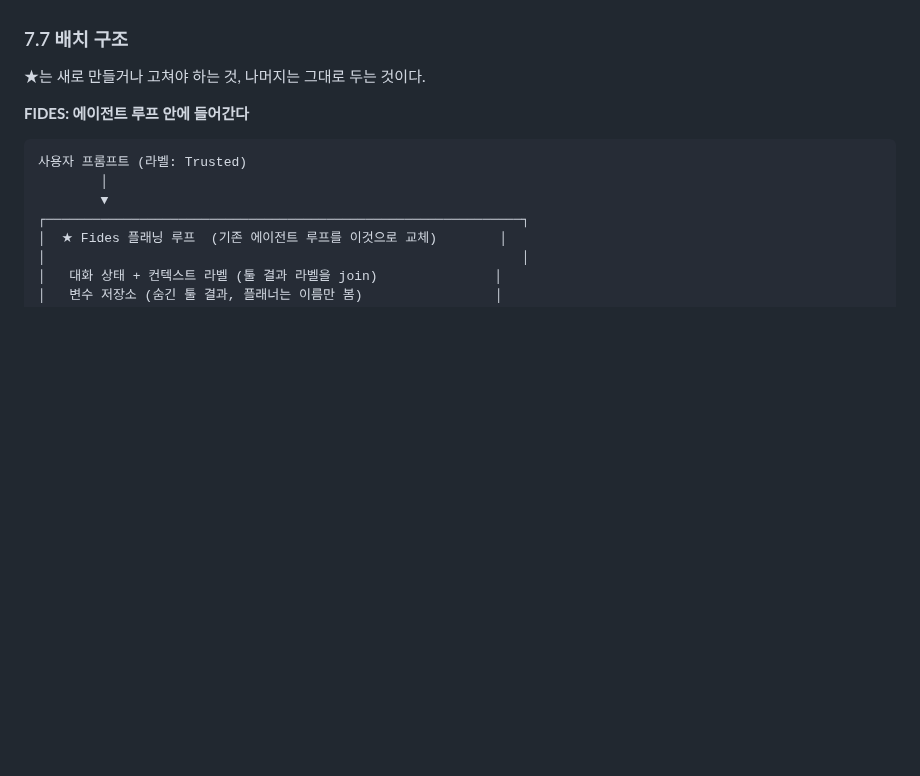
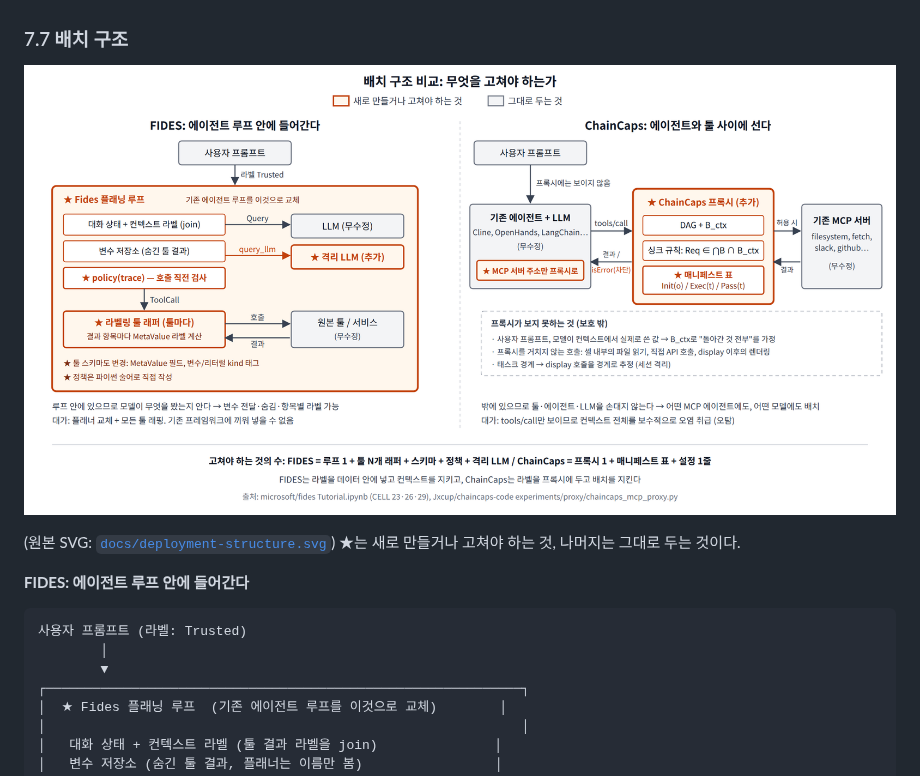
Before and after one commit to SWgil/test, a Markdown page: docs/chaincaps-analysis.md, the part around the change. Drawn GitHub-style; pictures changed too: docs/deployment-structure.png (added); blank space fills up the shorter version.

Commit message:
docs: add deployment-structure diagram (SVG + PNG) to the FIDES comparison
Co-Authored-By: Claude Fable 5.1 <noreply@anthropic.com>
Claude-Session: https://claude.ai/code/session_016qsSiwU1r9EvFpsC2Np7G3

```diff
--- a/docs/chaincaps-analysis.md
+++ b/docs/chaincaps-analysis.md
@@ -325,7 +325,9 @@ FIDES는 메일마다 독자 라벨이 붙고(수신자 목록에 파트너가
 
 ### 7.7 배치 구조
 
-★는 새로 만들거나 고쳐야 하는 것, 나머지는 그대로 두는 것이다.
+![배치 구조 비교: FIDES는 에이전트 루프와 모든 툴을 고쳐야 하고, ChainCaps는 프록시 하나와 매니페스트만 추가한다](deployment-structure.png)
+
+(원본 SVG: [`docs/deployment-structure.svg`](deployment-structure.svg)) ★는 새로 만들거나 고쳐야 하는 것, 나머지는 그대로 두는 것이다.
 
 **FIDES: 에이전트 루프 안에 들어간다**
 
```
Also changed, not shown: 1 other file.
